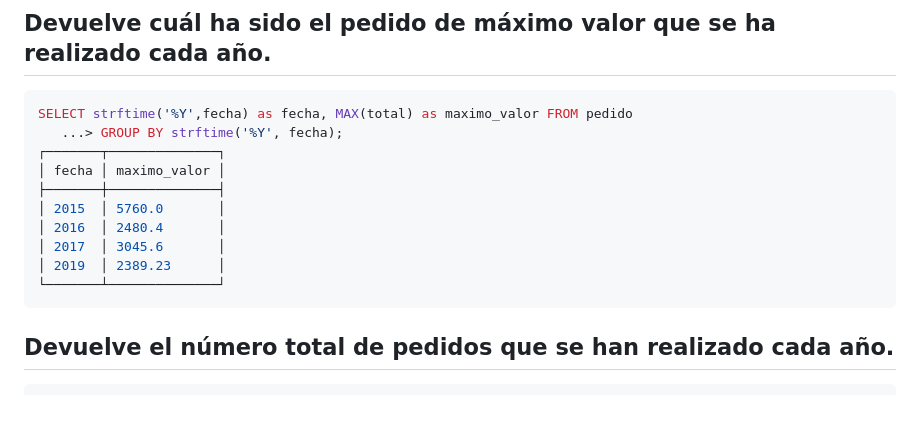
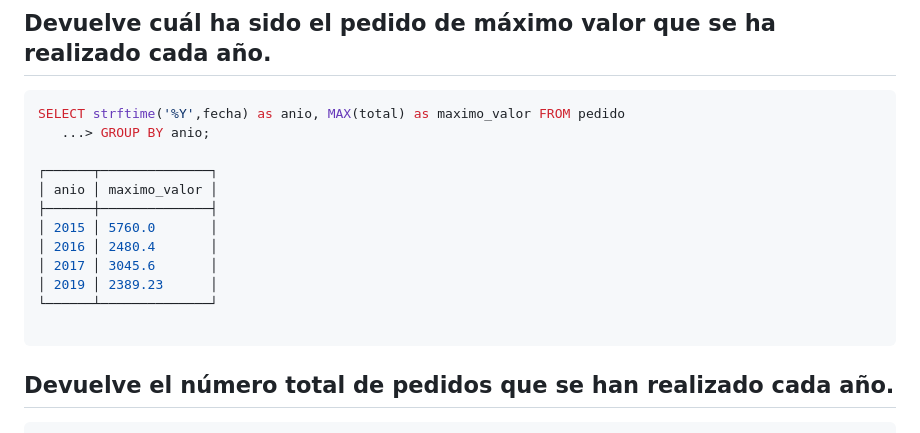
Before and after one commit to jdrguez/2-Daw, a Markdown page: Unidad-5/Tarea-13/README.md, the part around the change. GitHub-like rendering; blank space fills up the shorter version.

Commit message:
se corrige table

````diff
--- a/Unidad-5/Tarea-13/README.md
+++ b/Unidad-5/Tarea-13/README.md
@@ -473,16 +473,18 @@ SELECT c.id, c.nombre, c.apellido1, MAX(p.total) maxima_cantidad FROM cliente c
 ```
 ## Devuelve cuál ha sido el pedido de máximo valor que se ha realizado cada año.
 ```sql
-SELECT strftime('%Y',fecha) as fecha, MAX(total) as maximo_valor FROM pedido
-   ...> GROUP BY strftime('%Y', fecha);
-┌───────┬──────────────┐
-│ fecha │ maximo_valor │
-├───────┼──────────────┤
-│ 2015  │ 5760.0       │
-│ 2016  │ 2480.4       │
-│ 2017  │ 3045.6       │
-│ 2019  │ 2389.23      │
-└───────┴──────────────┘
+SELECT strftime('%Y',fecha) as anio, MAX(total) as maximo_valor FROM pedido
+   ...> GROUP BY anio;
+
+┌──────┬──────────────┐
+│ anio │ maximo_valor │
+├──────┼──────────────┤
+│ 2015 │ 5760.0       │
+│ 2016 │ 2480.4       │
+│ 2017 │ 3045.6       │
+│ 2019 │ 2389.23      │
+└──────┴──────────────┘
+
 ```
 ## Devuelve el número total de pedidos que se han realizado cada año.
 ```sql
````
